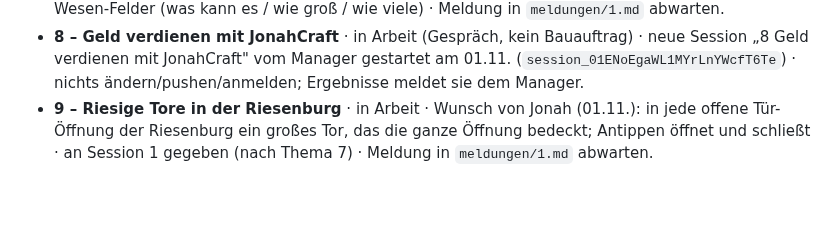
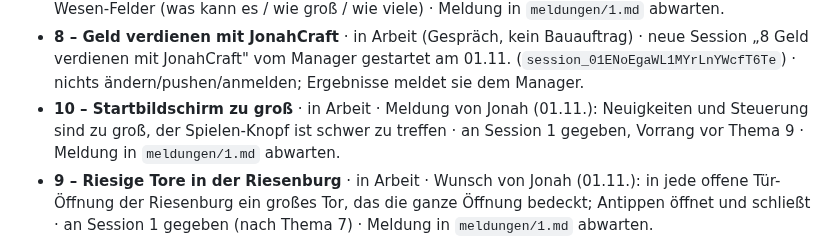
Before and after one commit to cj-prog/Jonah-Minecraft-, a Markdown page: THEMEN.md, the part around the change. Rendered like a GitHub page; blank space fills up the shorter version.

Commit message:
Register: Thema 10 Startbildschirm zu gross
Co-Authored-By: Claude Opus 5.5 <noreply@anthropic.com>
Claude-Session: https://claude.ai/code/session_01J8Ww7nwXLTSSsk88A7M4mx

```diff
--- a/THEMEN.md
+++ b/THEMEN.md
@@ -84,6 +84,9 @@ Nur weitere Tools und Dienste (Budget 5 € pro Tag). Claude-Sessions zählen ni
 - **8 – Geld verdienen mit JonahCraft** · in Arbeit (Gespräch, kein Bauauftrag) · neue Session
   „8 Geld verdienen mit JonahCraft" vom Manager gestartet am 01.11. (`session_01ENoEgaWL1MYrLnYWcfT6Te`)
   · nichts ändern/pushen/anmelden; Ergebnisse meldet sie dem Manager.
+- **10 – Startbildschirm zu groß** · in Arbeit · Meldung von Jonah (01.11.): Neuigkeiten und
+  Steuerung sind zu groß, der Spielen-Knopf ist schwer zu treffen · an Session 1 gegeben, Vorrang
+  vor Thema 9 · Meldung in `meldungen/1.md` abwarten.
 - **9 – Riesige Tore in der Riesenburg** · in Arbeit · Wunsch von Jonah (01.11.): in jede offene
   Tür-Öffnung der Riesenburg ein großes Tor, das die ganze Öffnung bedeckt; Antippen öffnet und
   schließt · an Session 1 gegeben (nach Thema 7) · Meldung in `meldungen/1.md` abwarten.
```
